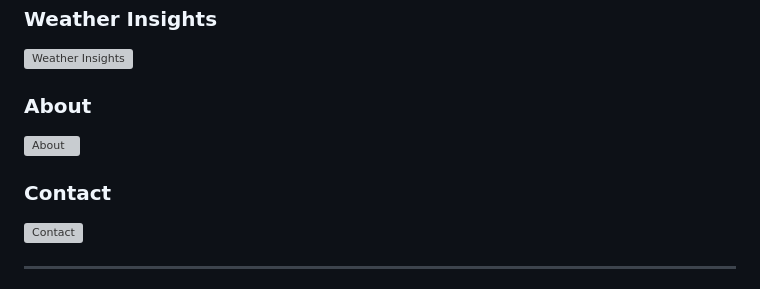
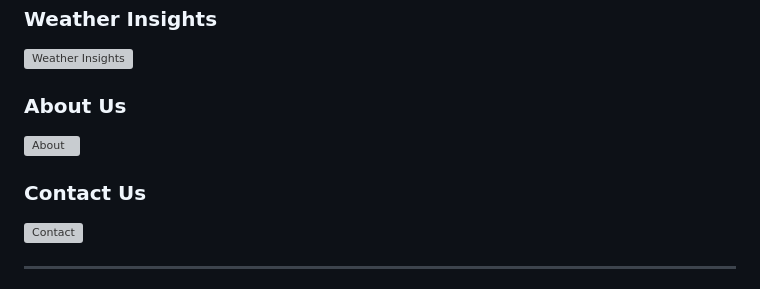
Before and after one commit to Aya-Abdellatif/rain-seekers, a Markdown page: README.md, the part around the change. GitHub-like rendering; grey boxes are pictures that could not be loaded.

```diff
--- a/README.md
+++ b/README.md
@@ -166,10 +166,10 @@ RainSeekers makes **NASA’s weather data accessible to everyone**.
 ### Weather Insights
 ![Weather Insights](images/insights.png)
 
-### About
+### About Us
 ![About](images/about.png)
 
-### Contact
+### Contact Us
 ![Contact](images/contact.png)
 
 ---
```
